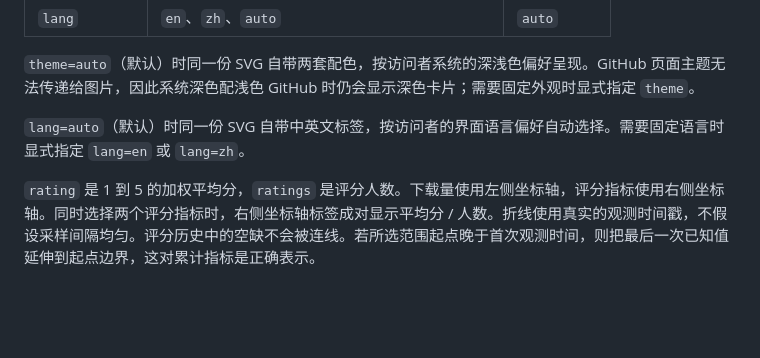
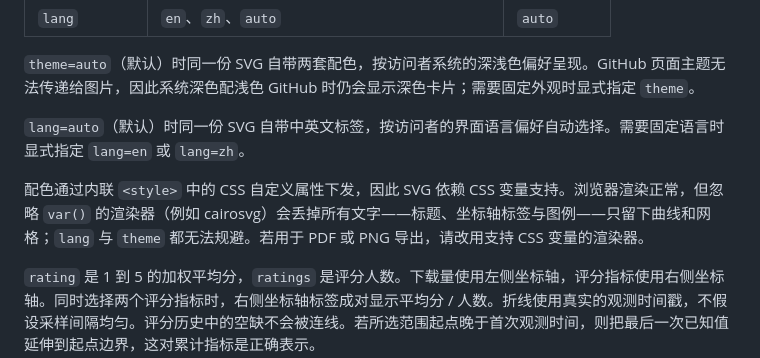
Before and after one commit to wmy2981/siyuan-bazaar-stats-graph, a Markdown page: README.zh-CN.md, the part around the change. Drawn GitHub-style; blank space fills up the shorter version.

```diff
--- a/README.zh-CN.md
+++ b/README.zh-CN.md
@@ -50,6 +50,8 @@ GET /api/chart/{owner}/{repo}
 
 `lang=auto`（默认）时同一份 SVG 自带中英文标签，按访问者的界面语言偏好自动选择。需要固定语言时显式指定 `lang=en` 或 `lang=zh`。
 
+配色通过内联 `<style>` 中的 CSS 自定义属性下发，因此 SVG 依赖 CSS 变量支持。浏览器渲染正常，但忽略 `var()` 的渲染器（例如 cairosvg）会丢掉所有文字——标题、坐标轴标签与图例——只留下曲线和网格；`lang` 与 `theme` 都无法规避。若用于 PDF 或 PNG 导出，请改用支持 CSS 变量的渲染器。
+
 `rating` 是 1 到 5 的加权平均分，`ratings` 是评分人数。下载量使用左侧坐标轴，评分指标使用右侧坐标轴。同时选择两个评分指标时，右侧坐标轴标签成对显示平均分 / 人数。折线使用真实的观测时间戳，不假设采样间隔均匀。评分历史中的空缺不会被连线。若所选范围起点晚于首次观测时间，则把最后一次已知值延伸到起点边界，这对累计指标是正确表示。
 
 ### 示例
```
Also changed, not shown: README.md (+2 -0 lines).
